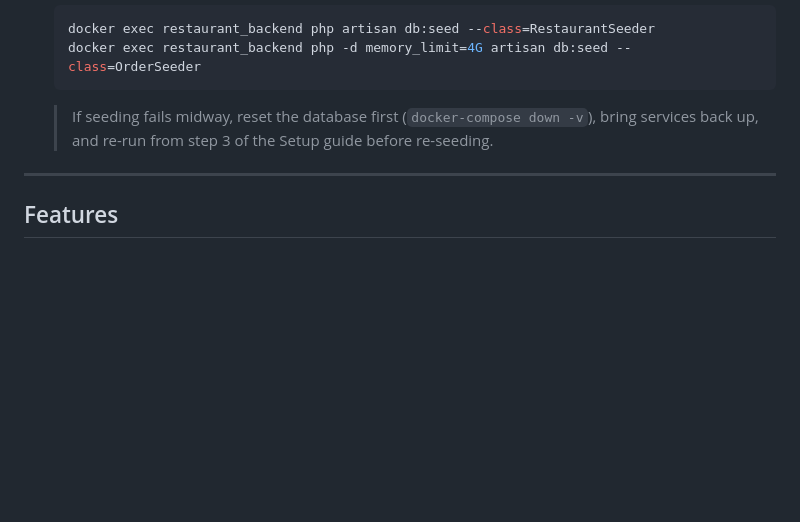
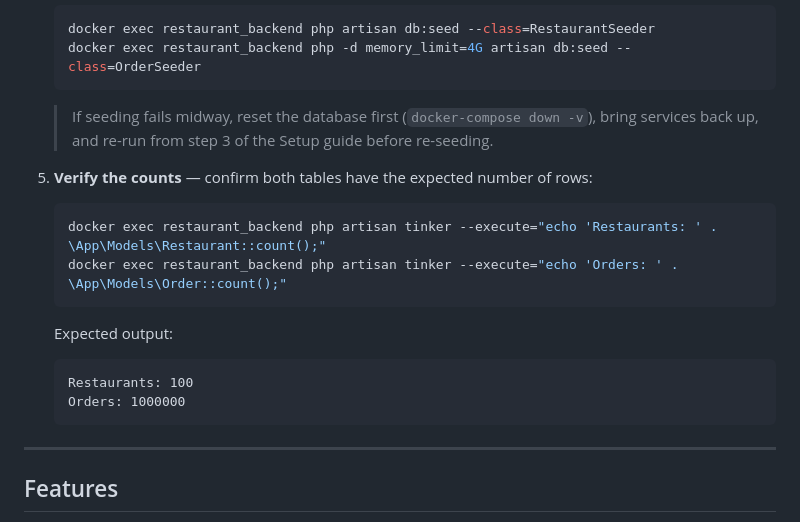
Before and after one commit to Shantanoo-Chandorkar/restaurant-analytics, a Markdown page: README.md, the part around the change. Drawn GitHub-style; blank space fills up the shorter version.

Commit message:
Added commands to ensure that updated DB can be verified

````diff
--- a/README.md
+++ b/README.md
@@ -145,6 +145,17 @@ The repository ships with pre-generated seed files. If you want to regenerate th
    ```
    > If seeding fails midway, reset the database first (`docker-compose down -v`), bring services back up, and re-run from step 3 of the Setup guide before re-seeding.
 
+5. **Verify the counts** — confirm both tables have the expected number of rows:
+   ```bash
+   docker exec restaurant_backend php artisan tinker --execute="echo 'Restaurants: ' . \App\Models\Restaurant::count();"
+   docker exec restaurant_backend php artisan tinker --execute="echo 'Orders: ' . \App\Models\Order::count();"
+   ```
+   Expected output:
+   ```
+   Restaurants: 100
+   Orders: 1000000
+   ```
+
 ---
 
 ## Features
````
